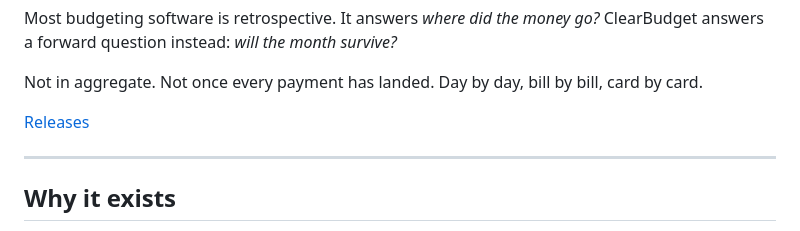
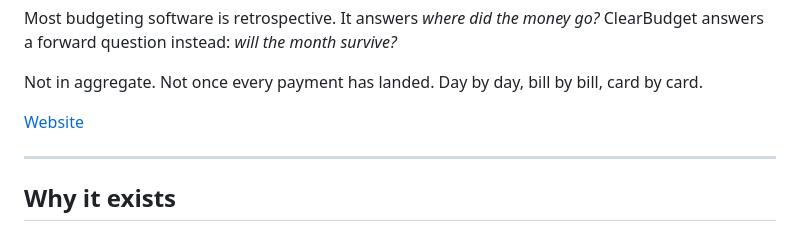
Before and after one commit to oernster/crankthecode, a Markdown page: posts/clearbudget.md, the part around the change. GitHub-like rendering.

Commit message:
Change link in ClearBudget post.

```diff
--- a/posts/clearbudget.md
+++ b/posts/clearbudget.md
@@ -25,7 +25,7 @@ Most budgeting software is retrospective. It answers *where did the money go?* C
 
 Not in aggregate. Not once every payment has landed. Day by day, bill by bill, card by card.
 
-[Releases](https://github.com/oernster/ClearBudget/releases)
+[Website](https://oernster.github.io/ClearBudget/)
 
 ---
 
```
